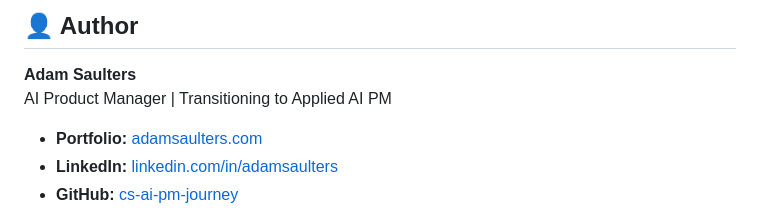
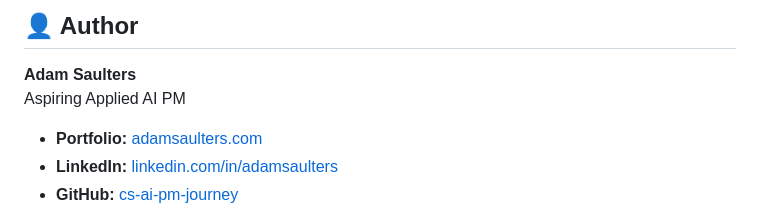
Before and after one commit to cs-ai-pm-journey/Block-2, a Markdown page: README.md, the part around the change. GitHub-like rendering.

Commit message:
Updated README 2

```diff
--- a/README.md
+++ b/README.md
@@ -456,7 +456,7 @@ MIT License - feel free to use this for learning or your own projects!
 ## 👤 Author
 
 **Adam Saulters**
-AI Product Manager | Transitioning to Applied AI PM
+Aspiring Applied AI PM
 
 - **Portfolio:** [adamsaulters.com](https://adamsaulters.com)
 - **LinkedIn:** [linkedin.com/in/adamsaulters](https://linkedin.com/in/adamsaulters)
```
